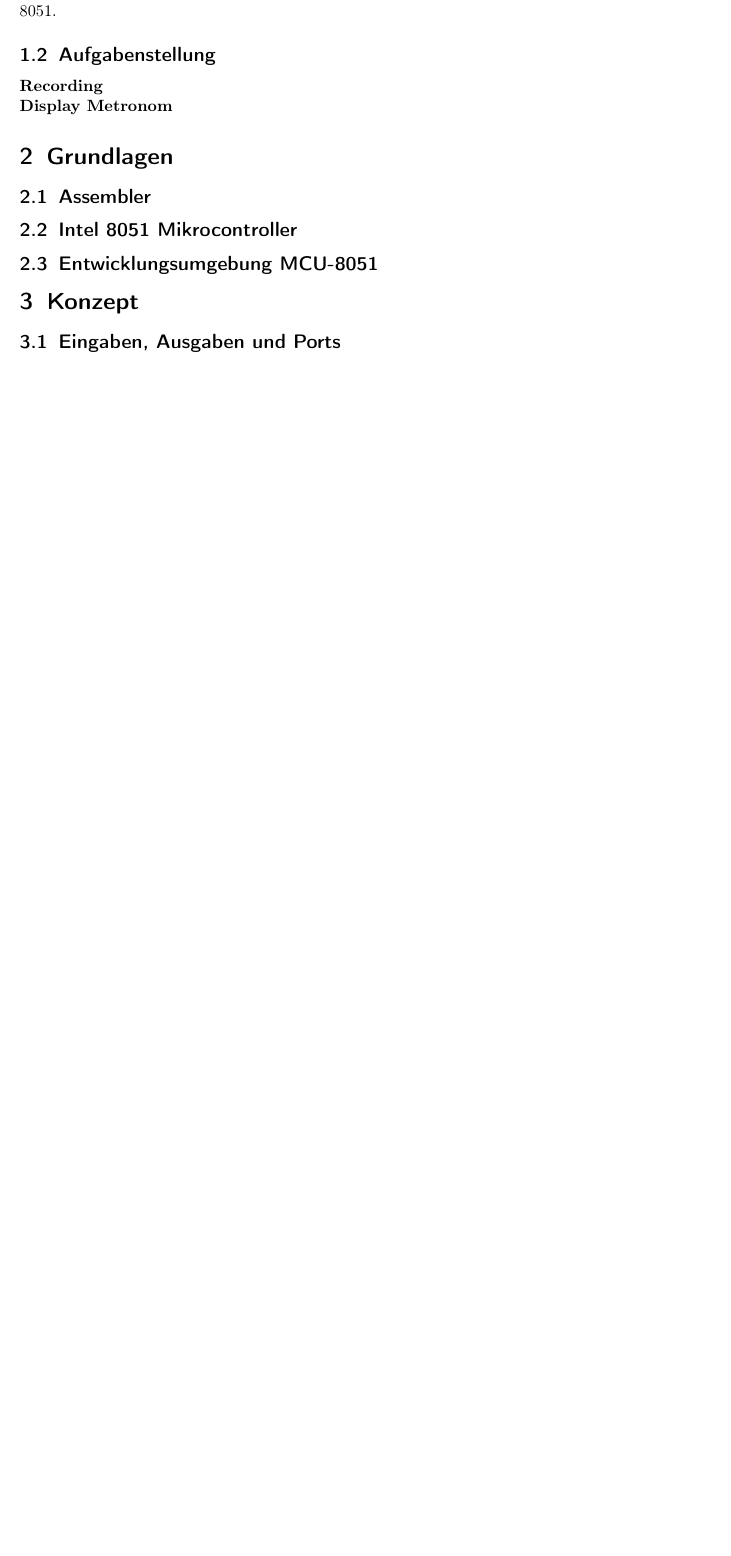
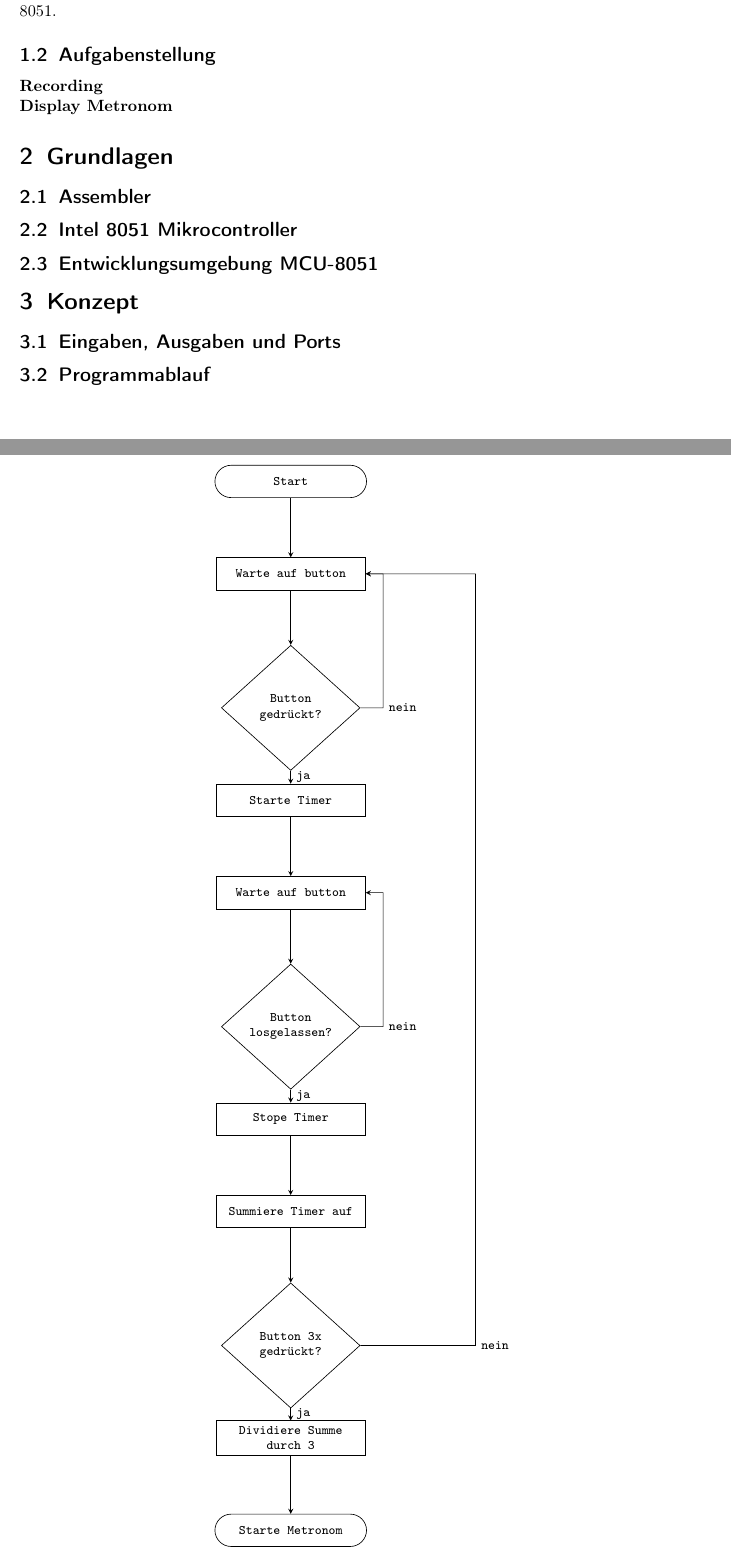
Before and after one commit to huebnerl/embedded_programming, a LaTeX document (metronome_documentation/metronome_docu.tex, which reads metronome_documentation/flow_diagram_definition.tex): part of page 3 of 3 before the commit and two parts of pages 3 and 4 of 5 after it, the two joined at a grey line, cut so that both start at the same text, the shorter picture padded with empty space. Compiled offline with pdfLaTeX; an older LaTeX class or package is replaced by its successor.

Commit message:
Added Flow Chart.

```diff
--- /dev/null
+++ b/metronome_documentation/flow_diagram_definition.tex
@@ -0,0 +20,113 @@
+         text badly centered,
+         inner sep = 4 pt,
+         rounded corners=10pt,
+         font=\ttfamily\footnotesize,
+         %line width = 1,
+         minimum width = 30mm,
+         minimum height = 7mm,
+      },
+   papEnd/.style = {
+         rectangle,
+         draw,
+         align = center,
+         text width = 3cm,
+         text badly centered,
+         inner sep = 4 pt,
+         rounded corners=10pt,
+         font=\ttfamily\footnotesize,
+         %line width = 1,
+         minimum width = 30mm,
+         minimum height = 7mm,
+      },
+   papData/.style = {
+         trapezium,
+         draw,
+         align = center,
+         text width = 20 mm,
+         text badly centered,
+         inner sep = 4 pt,
+         trapezium left angle=70,
+         trapezium right angle=110,
+         font=\ttfamily\footnotesize,
+         %line width = 1,
+         minimum width = 30mm,
+         minimum height = 7mm,
+      },
+   papPredProc/.style = {
+         draw,
+         rectangle split,
+         rectangle split horizontal,
+         rectangle split parts = 3,
+         rectangle split empty part width=-8pt,
+         align = center,
+ %       text width = 4.5 em,
+         text badly centered,
+ %        inner sep = 4 pt,
+         font=\ttfamily\footnotesize,
+         %line width = 1,
+         minimum width = 30mm,
+         minimum height = 7mm,
+      },
+   papProcess/.style = {
+         rectangle,
+         draw,
+         align = center,
+         text width = 3cm,
+         text badly centered,
+         %inner sep = 2 pt,
+         font=\ttfamily\footnotesize,
+         %line width = 1,
+         minimum width = 30mm,
+         minimum height = 7mm,
+      },
+   papLine/.style = {
+         draw,
+         -stealth,
+         font=\ttfamily\footnotesize,
+         %line width = 1,
+      },
+}
+
+\newcommand{\papYes}{ja}
+\newcommand{\papNo}{nein}
+
+
+%%%%%%%%%%%%%%%%%%%%%%%%%%%%%%%%%%%%%%%%%%%%%%%%%%%%%%%%%%%%%%%%%
+
+
+\begin{figure}
+\centering
+\begin{tikzpicture}[node distance = 2cm, auto]
+
+% Place nodes
+\node [papStart] (Start1){Start};
+\node [papProcess, below of = Start1] (pro1){Warte auf button};
+\node [papDecision, below of = pro1, yshift= -9mm](dec1){Button gedrückt?};
+\node [papProcess, below of = dec1] (pro2){Starte Timer};
+\node [papProcess, below of = pro2] (pro3){Warte auf button};
+\node [papDecision, below of = pro3, yshift= -9mm](dec2){Button losgelassen?};
+\node [papProcess, below of = dec2] (pro4){Stope Timer};
+\node [papProcess, below of = pro4] (pro5){Summiere Timer auf};
+\node [papDecision, below of = pro5, yshift= -9mm](dec3){Button 3x gedrückt?};
+\node [papProcess, below of = dec3] (pro6){Dividiere Summe durch 3};
+\node [papEnd, below of = pro6] (End) {Starte Metronom};
+
+
+% Draw edges
+\path [papLine] (Start1) -- (pro1);
+\path [papLine] (pro1) -- (dec1);
+\path [papLine] (dec1.east) -| node [right] {\papNo}(2, -2) -- (pro1.east);
+\path [papLine] (dec1) -- node [right] {\papYes} (pro2);
+\path [papLine] (pro2) -- (pro3);
+\path [papLine] (pro3) -- (dec2);
+\path [papLine] (dec2.east) -| node [right] {\papNo}(2, -8.9) -- (pro3.east);
+\path [papLine] (dec2) -- node [right] {\papYes} (pro4);
+\path [papLine] (pro4) -- (pro5);
+\path [papLine] (pro5) -- (dec3);
+\path [papLine] (dec3.east) -| node [right] {\papNo}(4, -2) -- (pro1.east);
+\path [papLine] (dec3) -- node [right] {\papYes} (pro6);
+\path [papLine] (pro6) -- (End);
+
+\end{tikzpicture}
+\caption{Programmablauf} \label{fig:pgmAblauf}
+\end{figure}
--- a/metronome_documentation/metronome_docu.tex
+++ b/metronome_documentation/metronome_docu.tex
@@ -8,6 +8,9 @@
 \usepackage{graphicx}
 \usepackage{listings}
 \usepackage{hyperref}
+
+\usepackage{tikz}
+\usetikzlibrary{positioning,calc,shapes,arrows,shapes.multipart}
 
 \usepackage{scrpage2}
 \pagestyle{scrheadings}
```
Also changed, not shown: metronome_documentation/flow_diagram_definition.tex (19 more changed lines), metronome_documentation/metronome_docu.tex (3 more changed lines).
